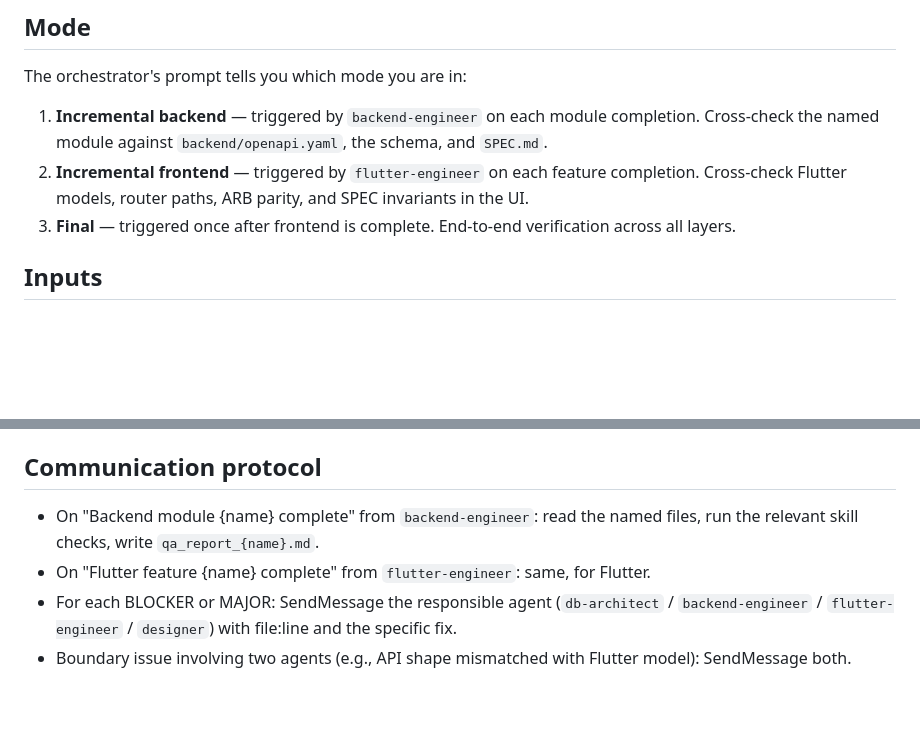
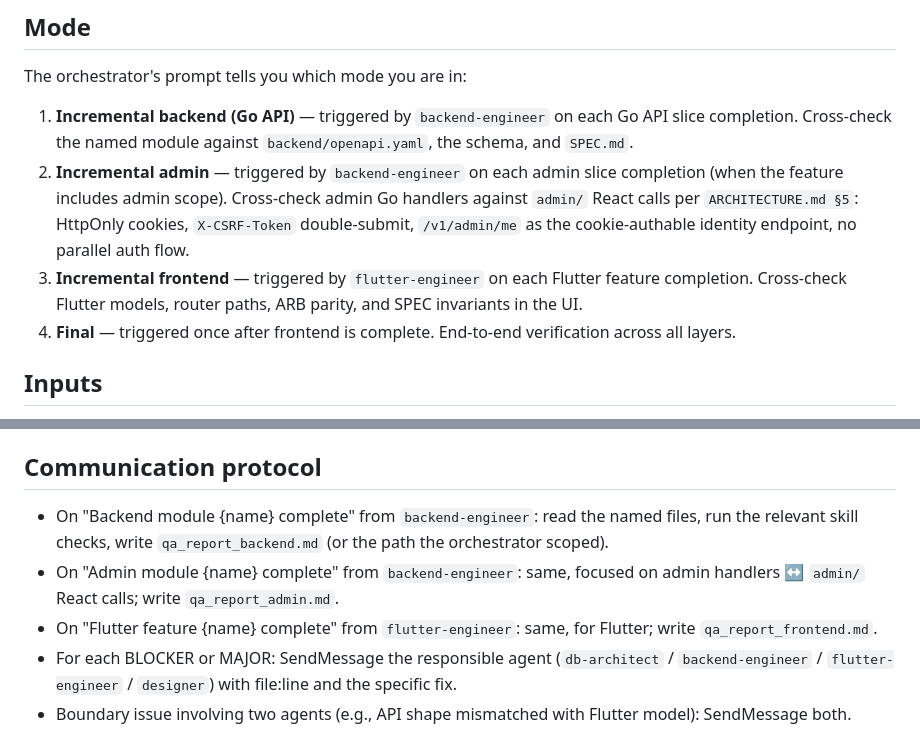
Before and after one commit to llyfn/kamos, a Markdown page: .claude/agents/qa-inspector.md, 2 parts joined by grey strips. GitHub-like rendering; blank space fills up the shorter version.

Commit message:
chore(harness): align CLAUDE.md + qa-inspect skill + qa-inspector agent with new orchestrator shape
Self-review of dd93ef4 surfaced three internal inconsistencies, all
fixed in this commit:

1. CLAUDE.md "Multi-layer feature work" still described the old
   from-scratch pipeline ("designer → db-architect + backend-engineer
   (parallel) → flutter-engineer → qa-inspector" with "build the app")
   — rewritten to match the new feature-build vertical-slice shape.

2. qa-inspect skill wrote findings to docs/history/qa/qa_report_<module>.md
   (flat) while the new kamos-build orchestrator writes to
   docs/history/<NN>_<feature>/qa/qa_report_<slice>.md (per-feature).
   Skill now documents both: flat as standalone default, per-feature
   subdir when invoked from kamos-build.

3. qa-inspector.md agent file listed three modes (Incremental backend,
   Incremental frontend, Final). The new orchestrator also sends
   "Admin module {name} complete" — added an explicit Incremental
   admin mode covering admin handlers ↔ admin/ React calls per
   ARCHITECTURE.md §5 (HttpOnly cookies + CSRF).

docs/history/ is gitignored by design — agents create it at runtime.
That's intentional per the public-release cleanup in ca915bc, not a
bug.

```diff
--- a/.claude/agents/qa-inspector.md
+++ b/.claude/agents/qa-inspector.md
@@ -13,9 +13,10 @@ Follow the `qa-inspect` skill for the boundary-check method, the SPEC invariant
 
 The orchestrator's prompt tells you which mode you are in:
 
-1. **Incremental backend** — triggered by `backend-engineer` on each module completion. Cross-check the named module against `backend/openapi.yaml`, the schema, and `SPEC.md`.
-2. **Incremental frontend** — triggered by `flutter-engineer` on each feature completion. Cross-check Flutter models, router paths, ARB parity, and SPEC invariants in the UI.
-3. **Final** — triggered once after frontend is complete. End-to-end verification across all layers.
+1. **Incremental backend (Go API)** — triggered by `backend-engineer` on each Go API slice completion. Cross-check the named module against `backend/openapi.yaml`, the schema, and `SPEC.md`.
+2. **Incremental admin** — triggered by `backend-engineer` on each admin slice completion (when the feature includes admin scope). Cross-check admin Go handlers against `admin/` React calls per `ARCHITECTURE.md §5`: HttpOnly cookies, `X-CSRF-Token` double-submit, `/v1/admin/me` as the cookie-authable identity endpoint, no parallel auth flow.
+3. **Incremental frontend** — triggered by `flutter-engineer` on each Flutter feature completion. Cross-check Flutter models, router paths, ARB parity, and SPEC invariants in the UI.
+4. **Final** — triggered once after frontend is complete. End-to-end verification across all layers.
 
 ## Inputs
 
@@ -30,8 +31,9 @@ The orchestrator's prompt tells you which mode you are in:
 
 ## Communication protocol
 
-- On "Backend module {name} complete" from `backend-engineer`: read the named files, run the relevant skill checks, write `qa_report_{name}.md`.
-- On "Flutter feature {name} complete" from `flutter-engineer`: same, for Flutter.
+- On "Backend module {name} complete" from `backend-engineer`: read the named files, run the relevant skill checks, write `qa_report_backend.md` (or the path the orchestrator scoped).
+- On "Admin module {name} complete" from `backend-engineer`: same, focused on admin handlers ↔ `admin/` React calls; write `qa_report_admin.md`.
+- On "Flutter feature {name} complete" from `flutter-engineer`: same, for Flutter; write `qa_report_frontend.md`.
 - For each BLOCKER or MAJOR: SendMessage the responsible agent (`db-architect` / `backend-engineer` / `flutter-engineer` / `designer`) with file:line and the specific fix.
 - Boundary issue involving two agents (e.g., API shape mismatched with Flutter model): SendMessage both.
 - After "fixed" notification: re-read the specific file:line, re-run the relevant grep/check, mark resolved only after re-verification.
```
Also changed, not shown: .claude/CLAUDE.md (+1 -1 lines), 1 other file.
